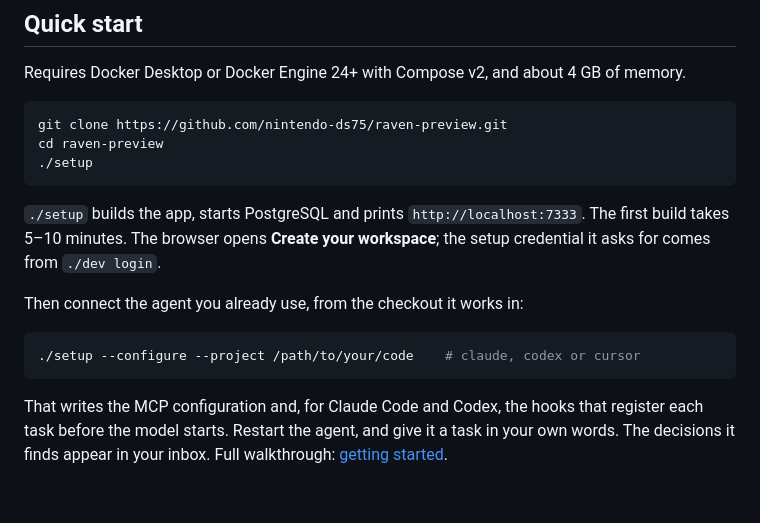
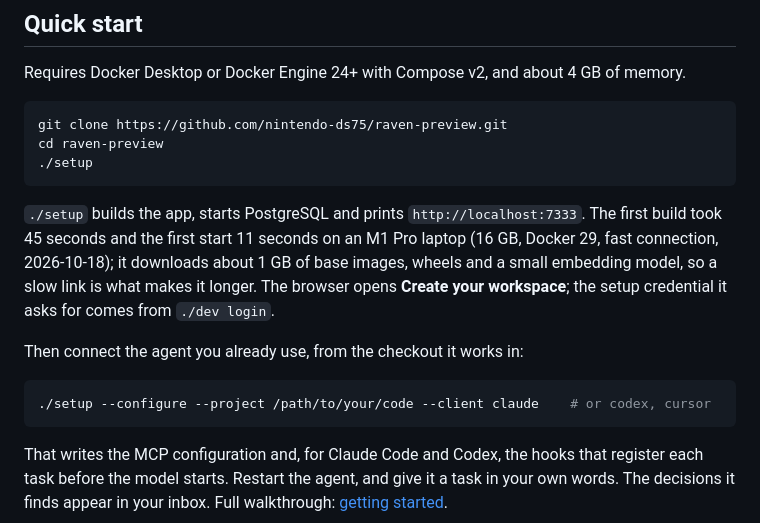
Before and after one commit to nintendo-ds75/raven-preview, a Markdown page: README.md, the part around the change. Rendered like a GitHub page; blank space fills up the shorter version.

````diff
--- a/README.md
+++ b/README.md
@@ -42,13 +42,16 @@ cd raven-preview
 ```
 
 `./setup` builds the app, starts PostgreSQL and prints `http://localhost:7333`. The
-first build takes 5–10 minutes. The browser opens **Create your workspace**; the
-setup credential it asks for comes from `./dev login`.
+first build took 45 seconds and the first start 11 seconds on an M1 Pro laptop
+(16 GB, Docker 29, fast connection, 2026-10-18); it downloads about 1 GB of base
+images, wheels and a small embedding model, so a slow link is what makes it longer.
+The browser opens **Create your workspace**; the setup credential it asks for comes
+from `./dev login`.
 
 Then connect the agent you already use, from the checkout it works in:
 
 ```sh
-./setup --configure --project /path/to/your/code    # claude, codex or cursor
+./setup --configure --project /path/to/your/code --client claude    # or codex, cursor
 ```
 
 That writes the MCP configuration and, for Claude Code and Codex, the hooks that
````
Also changed, not shown: DOCKER.md (+2 -1 lines), docs/host-adapters.md (+7 -4 lines).
